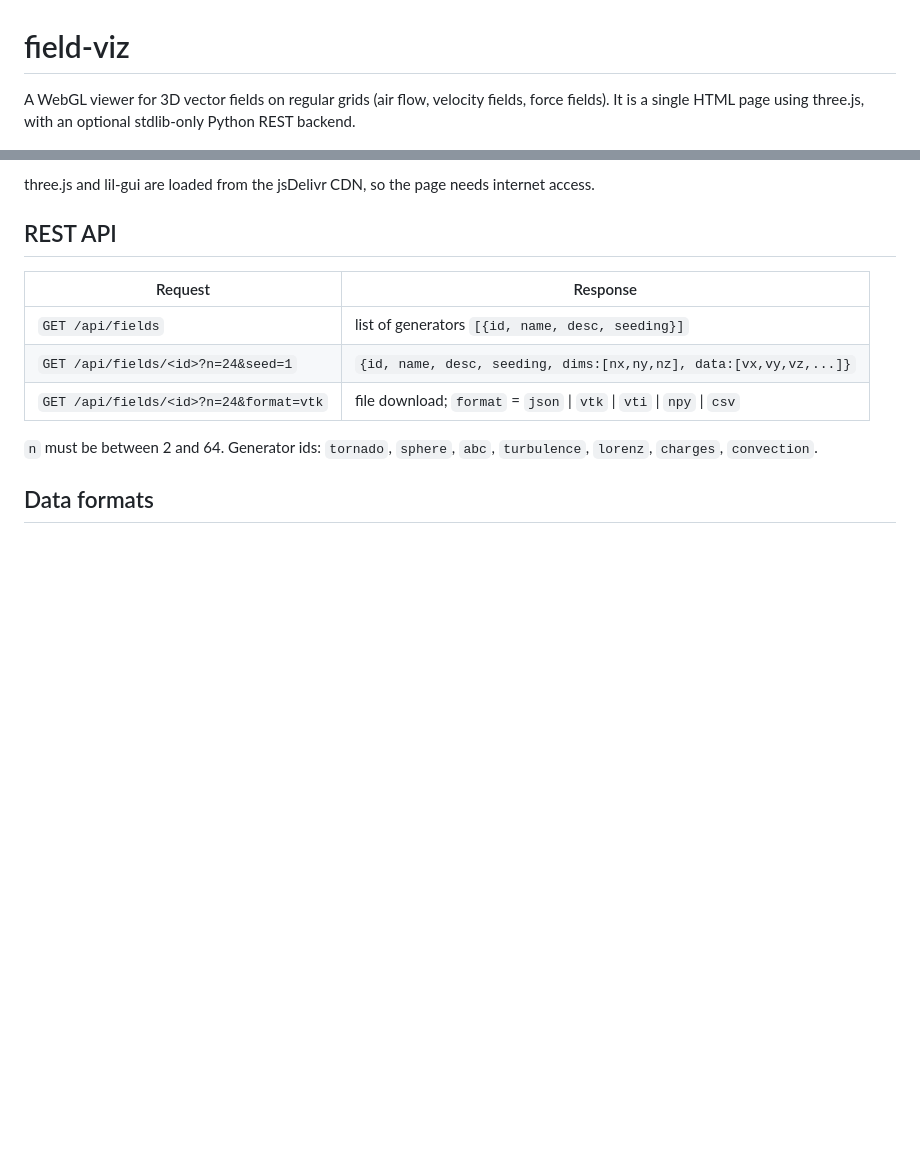
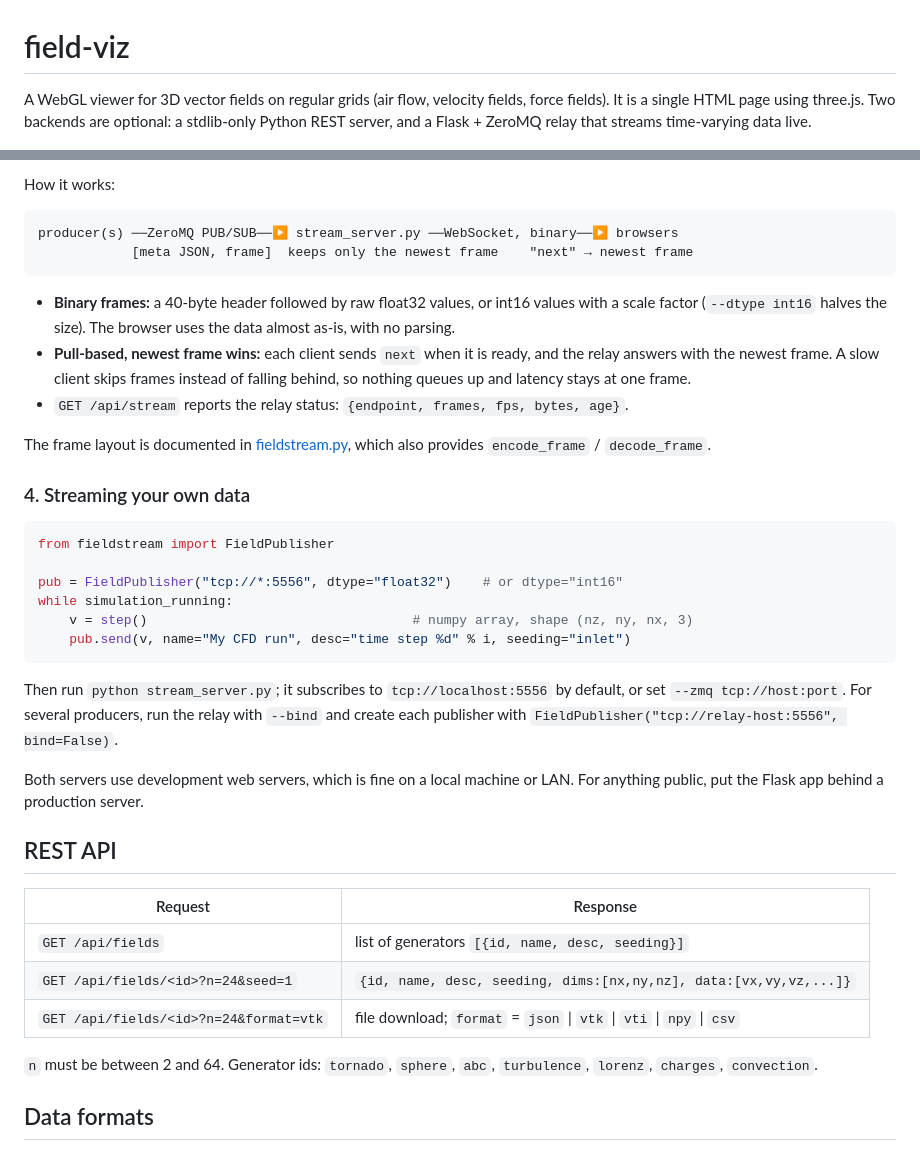
Before and after one commit to mykkro/field-viz, a Markdown page: README.md, 2 parts joined by grey strips. Rendered like a GitHub page; blank space fills up the shorter version.

````diff
--- a/README.md
+++ b/README.md
@@ -1,7 +1,8 @@
 # field-viz
 
 A WebGL viewer for 3D vector fields on regular grids (air flow, velocity fields, force fields).
-It is a single HTML page using three.js, with an optional stdlib-only Python REST backend.
+It is a single HTML page using three.js. Two backends are optional: a stdlib-only Python REST
+server, and a Flask + ZeroMQ relay that streams time-varying data live.
 
 ![Tornado field with animated streamlines](docs/screenshot.png)
 
@@ -51,5 +82,39 @@ python -m http.server       # or: npx serve, nginx, GitHub Pages, ...
 
-three.js and lil-gui are loaded from the jsDelivr CDN, so the page needs internet access.
+How it works:
+
+```
+producer(s) ──ZeroMQ PUB/SUB──▶ stream_server.py ──WebSocket, binary──▶ browsers
+            [meta JSON, frame]  keeps only the newest frame    "next" → newest frame
+```
+
+- **Binary frames:** a 40-byte header followed by raw float32 values, or int16 values with a
+  scale factor (`--dtype int16` halves the size). The browser uses the data almost as-is, with
+  no parsing.
+- **Pull-based, newest frame wins:** each client sends `next` when it is ready, and the relay
+  answers with the newest frame. A slow client skips frames instead of falling behind, so
+  nothing queues up and latency stays at one frame.
+- `GET /api/stream` reports the relay status: `{endpoint, frames, fps, bytes, age}`.
+
+The frame layout is documented in [fieldstream.py](fieldstream.py), which also provides
+`encode_frame` / `decode_frame`.
+
+### 4. Streaming your own data
+
+```python
+from fieldstream import FieldPublisher
+
+pub = FieldPublisher("tcp://*:5556", dtype="float32")    # or dtype="int16"
+while simulation_running:
+    v = step()                                  # numpy array, shape (nz, ny, nx, 3)
+    pub.send(v, name="My CFD run", desc="time step %d" % i, seeding="inlet")
+```
+
+Then run `python stream_server.py`; it subscribes to `tcp://localhost:5556` by default, or set
+`--zmq tcp://host:port`. For several producers, run the relay with `--bind` and create each
+publisher with `FieldPublisher("tcp://relay-host:5556", bind=False)`.
+
+Both servers use development web servers, which is fine on a local machine or LAN. For anything
+public, put the Flask app behind a production server.
 
 ## REST API
 
````
Also changed, not shown: other parts of README.md (+40 -10 lines), docs/screenshot-live.png (added), 6 other files.
